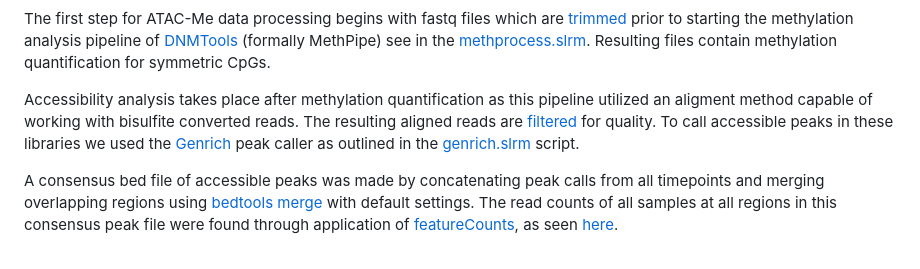
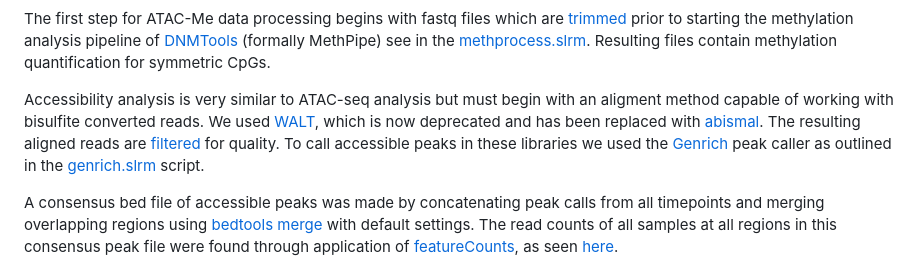
Before and after one commit to HodgesGenomicsLab/NPCdiff_ATACme, a Markdown page: README.md, the part around the change. Drawn GitHub-style.

```diff
--- a/README.md
+++ b/README.md
@@ -13,7 +13,7 @@ A general outline for ATAC-Me data processing was published as part of our [prot
 
 The first step for ATAC-Me data processing begins with fastq files which are [trimmed](ATACme_processing/trim.slrm) prior to starting the methylation analysis pipeline of [DNMTools](https://github.com/smithlabcode/dnmtools) (formally MethPipe) see in the [methprocess.slrm](ATACme_processing/methprocess.slrm). Resulting files contain methylation quantification for symmetric CpGs.
 
-Accessibility analysis takes place after methylation quantification as this pipeline utilized an aligment method capable of working with bisulfite converted reads. The resulting aligned reads are [filtered](ATACme_processing/bam_filter.slrm) for quality. To call accessible peaks in these libraries we used the [Genrich](https://github.com/jsh58/Genrich) peak caller as outlined in the [genrich.slrm](ATACme_processing/genrich.slrm) script.
+Accessibility analysis is very similar to ATAC-seq analysis but must begin with an aligment method capable of working with bisulfite converted reads. We used [WALT](https://github.com/smithlabcode/walt), which is now deprecated and has been replaced with [abismal](https://github.com/smithlabcode/abismal). The resulting aligned reads are [filtered](ATACme_processing/bam_filter.slrm) for quality. To call accessible peaks in these libraries we used the [Genrich](https://github.com/jsh58/Genrich) peak caller as outlined in the [genrich.slrm](ATACme_processing/genrich.slrm) script.
 
 A consensus bed file of accessible peaks was made by concatenating peak calls from all timepoints and merging overlapping regions using [bedtools merge](https://bedtools.readthedocs.io/en/latest/content/tools/merge.html) with default settings. The read counts of all samples at all regions in this consensus peak file were found through application of [featureCounts](https://academic.oup.com/bioinformatics/article/30/7/923/232889?login=true), as seen [here](ATACme_processing/featureCounts.slrm).
 
```
